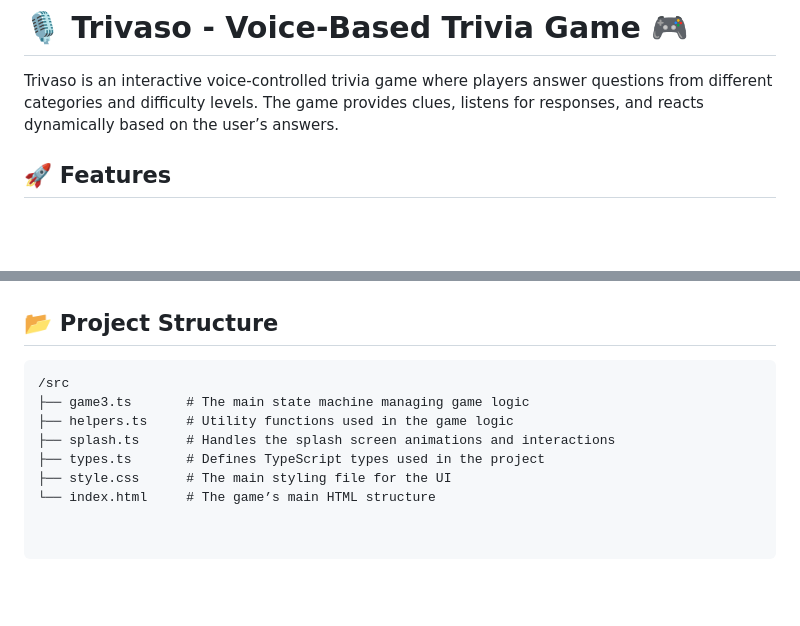
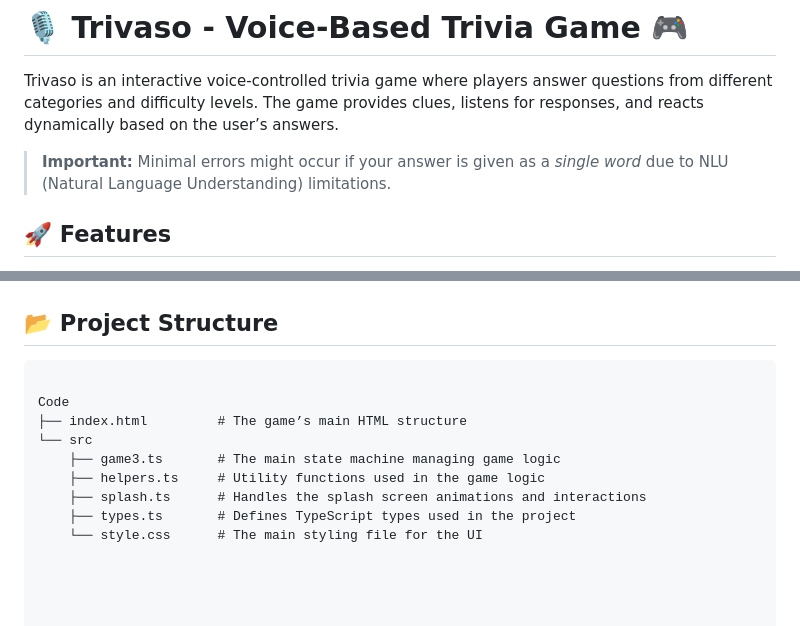
Before and after one commit to cristinamatacuta/GuessingGame, a Markdown page: README.md, 2 parts joined by grey strips. Drawn GitHub-style; blank space fills up the shorter version.

````diff
--- a/README.md
+++ b/README.md
@@ -1,6 +1,8 @@
 # 🎙️ Trivaso - Voice-Based Trivia Game 🎮
 
 Trivaso is an interactive voice-controlled trivia game where players answer questions from different categories and difficulty levels. The game provides clues, listens for responses, and reacts dynamically based on the user’s answers.
+
+> **Important:** Minimal errors might occur if your answer is given as a *single word* due to NLU (Natural Language Understanding) limitations.
 
 ## 🚀 Features
 - 🎤 **Voice-controlled gameplay** - Speak your answers instead of typing.
@@ -65,10 +67,12 @@ Trivaso is an interactive voice-controlled trivia game where players answer ques
 ## 📂 Project Structure
 
 ```
-/src
-├── game3.ts       # The main state machine managing game logic
-├── helpers.ts     # Utility functions used in the game logic
-├── splash.ts      # Handles the splash screen animations and interactions
-├── types.ts       # Defines TypeScript types used in the project
-├── style.css      # The main styling file for the UI
-└── index.html     # The game’s main HTML structure
+
+Code
+├── index.html         # The game’s main HTML structure
+└── src
+    ├── game3.ts       # The main state machine managing game logic
+    ├── helpers.ts     # Utility functions used in the game logic
+    ├── splash.ts      # Handles the splash screen animations and interactions
+    ├── types.ts       # Defines TypeScript types used in the project
+    └── style.css      # The main styling file for the UI
````
